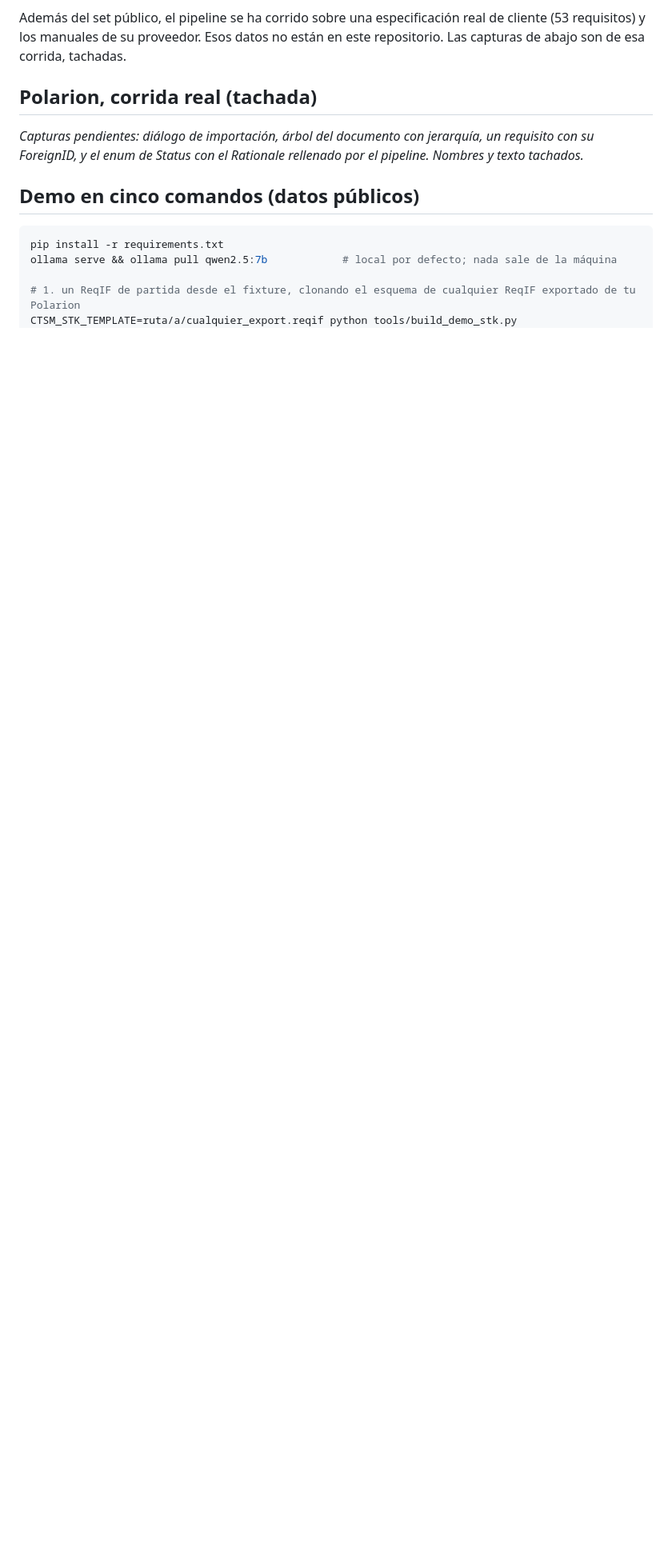
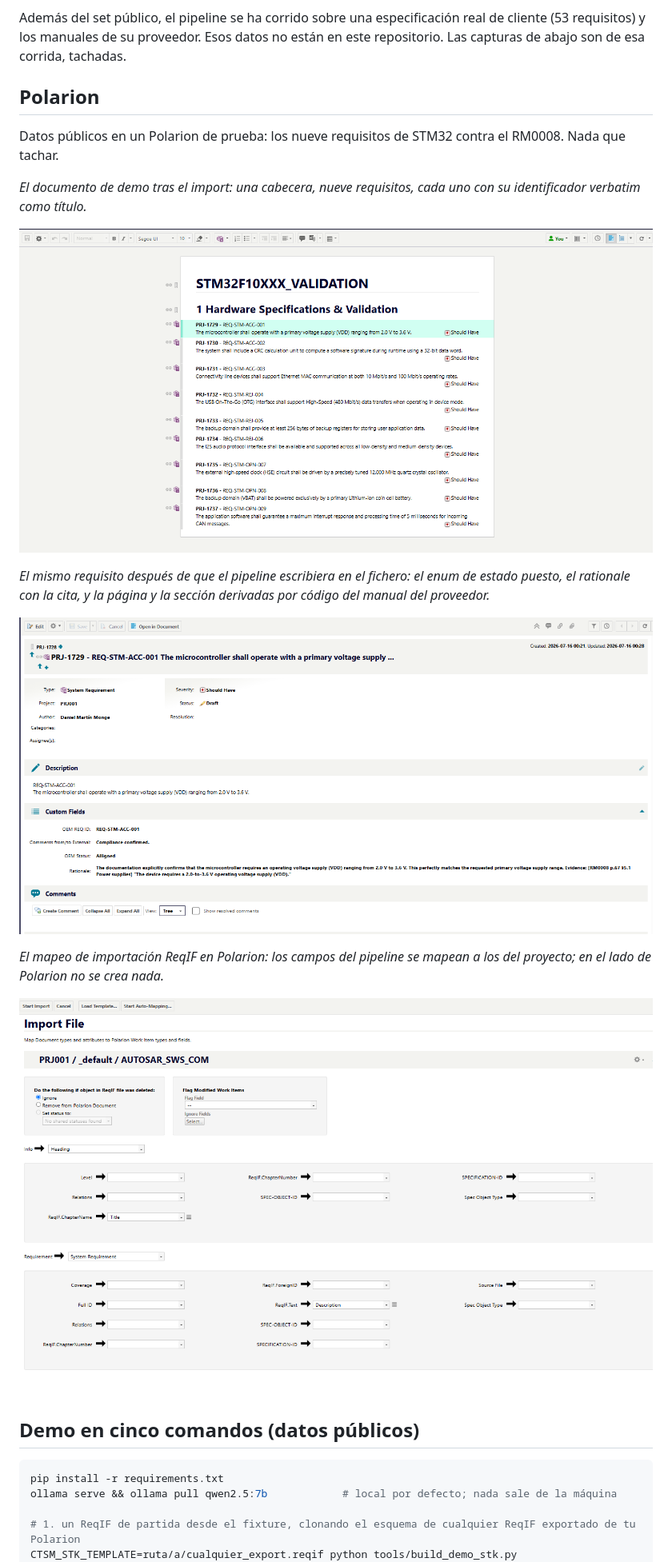
Before and after one commit to epifaneia/ctsm, a Markdown page: README.es.md, the part around the change. Shown at 80% size. Rendered like a GitHub page; pictures changed too: docs/img/polarion-01-import.png (added), docs/img/polarion-02-tree.png (added), docs/img/polarion-04-status-rationale.png (added); blank space fills up the shorter version.

Commit message:
docs: Polarion screenshots on public data
Co-Authored-By: Claude Fable 5.1 <noreply@anthropic.com>

```diff
--- a/README.es.md
+++ b/README.es.md
@@ -61,10 +61,21 @@ De esa tabla salen tres cosas, en orden. El modelo local elimina la salida del d
 
 Además del set público, el pipeline se ha corrido sobre una especificación real de cliente (53 requisitos) y los manuales de su proveedor. Esos datos no están en este repositorio. Las capturas de abajo son de esa corrida, tachadas.
 
-## Polarion, corrida real (tachada)
+## Polarion
 
-<!-- docs/img/polarion-01-import.png · 02-tree.png · 03-requirement.png · 04-status-rationale.png -->
-*Capturas pendientes: diálogo de importación, árbol del documento con jerarquía, un requisito con su ForeignID, y el enum de Status con el Rationale rellenado por el pipeline. Nombres y texto tachados.*
+Datos públicos en un Polarion de prueba: los nueve requisitos de STM32 contra el RM0008. Nada que tachar.
+
+*El documento de demo tras el import: una cabecera, nueve requisitos, cada uno con su identificador verbatim como título.*
+
+![Documento de validación STM32 en Polarion](docs/img/polarion-02-tree.png)
+
+*El mismo requisito después de que el pipeline escribiera en el fichero: el enum de estado puesto, el rationale con la cita, y la página y la sección derivadas por código del manual del proveedor.*
+
+![Requisito con estado y rationale rellenados por CTSM](docs/img/polarion-04-status-rationale.png)
+
+*El mapeo de importación ReqIF en Polarion: los campos del pipeline se mapean a los del proyecto; en el lado de Polarion no se crea nada.*
+
+![Mapeo de importación ReqIF](docs/img/polarion-01-import.png)
 
 ## Demo en cinco comandos (datos públicos)
 
```
Also changed, not shown: README.md (+14 -3 lines).
